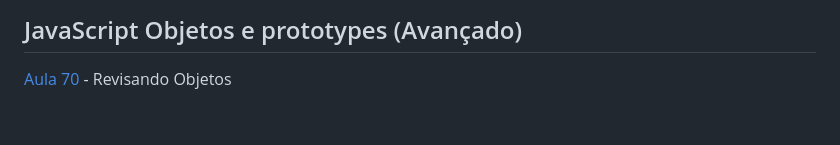
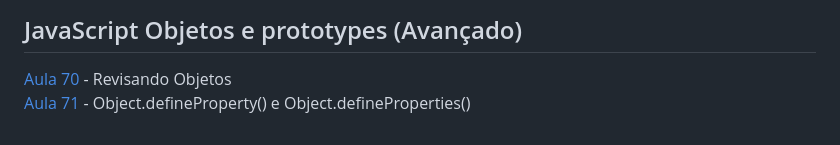
Before and after one commit to iyeskett/curso-de-JavaScript-e-TypeScript-do-basico-ao-avancado, a Markdown page: README.md, the part around the change. Rendered like a GitHub page.

```diff
--- a/README.md
+++ b/README.md
@@ -83,3 +83,4 @@ Aqui salvo todo as atividades e projetos feitos durante o [Curso](https://www.ud
 
 ## JavaScript Objetos e prototypes (Avançado)
 [Aula 70](aula70/) - Revisando Objetos
+[Aula 71](aula71/) - Object.defineProperty() e Object.defineProperties()
```
